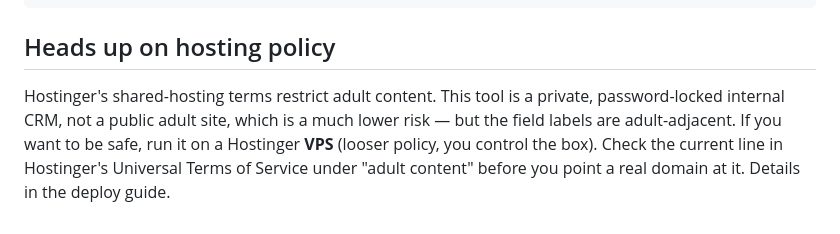
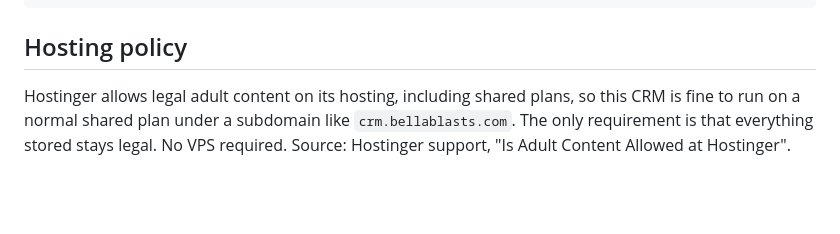
Before and after one commit to abc22192/Claude, a Markdown page: little-black-book/README.md, the part around the change. Rendered like a GitHub page; blank space fills up the shorter version.

````diff
--- a/little-black-book/README.md
+++ b/little-black-book/README.md
@@ -68,11 +68,10 @@ public/                 ← this folder's contents become your public_html
     config.php  db.php  telegram.php  sorter.php  auth.php  schema.sql
 ```
 
-## Heads up on hosting policy
+## Hosting policy
 
-Hostinger's shared-hosting terms restrict adult content. This tool is a private,
-password-locked internal CRM, not a public adult site, which is a much lower
-risk — but the field labels are adult-adjacent. If you want to be safe, run it
-on a Hostinger **VPS** (looser policy, you control the box). Check the current
-line in Hostinger's Universal Terms of Service under "adult content" before you
-point a real domain at it. Details in the deploy guide.
+Hostinger allows legal adult content on its hosting, including shared plans, so
+this CRM is fine to run on a normal shared plan under a subdomain like
+`crm.bellablasts.com`. The only requirement is that everything stored stays
+legal. No VPS required. Source: Hostinger support, "Is Adult Content Allowed at
+Hostinger".
````
Also changed, not shown: little-black-book/DEPLOY-HOSTINGER.md (+6 -15 lines).
